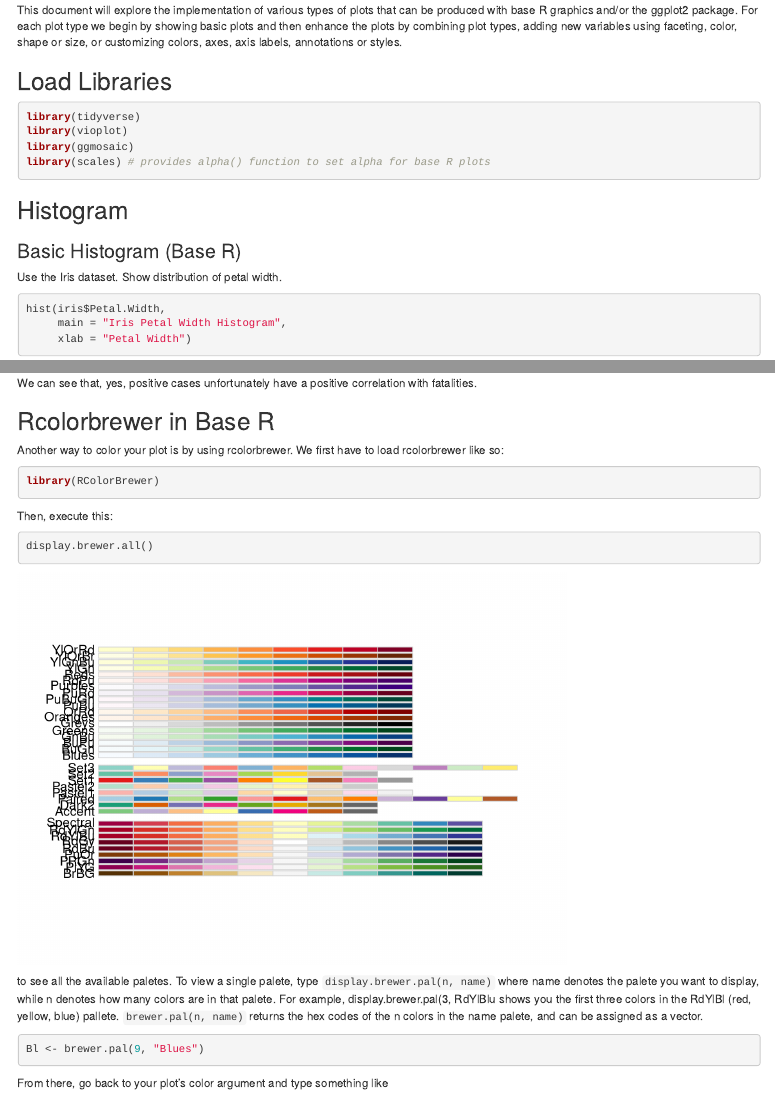
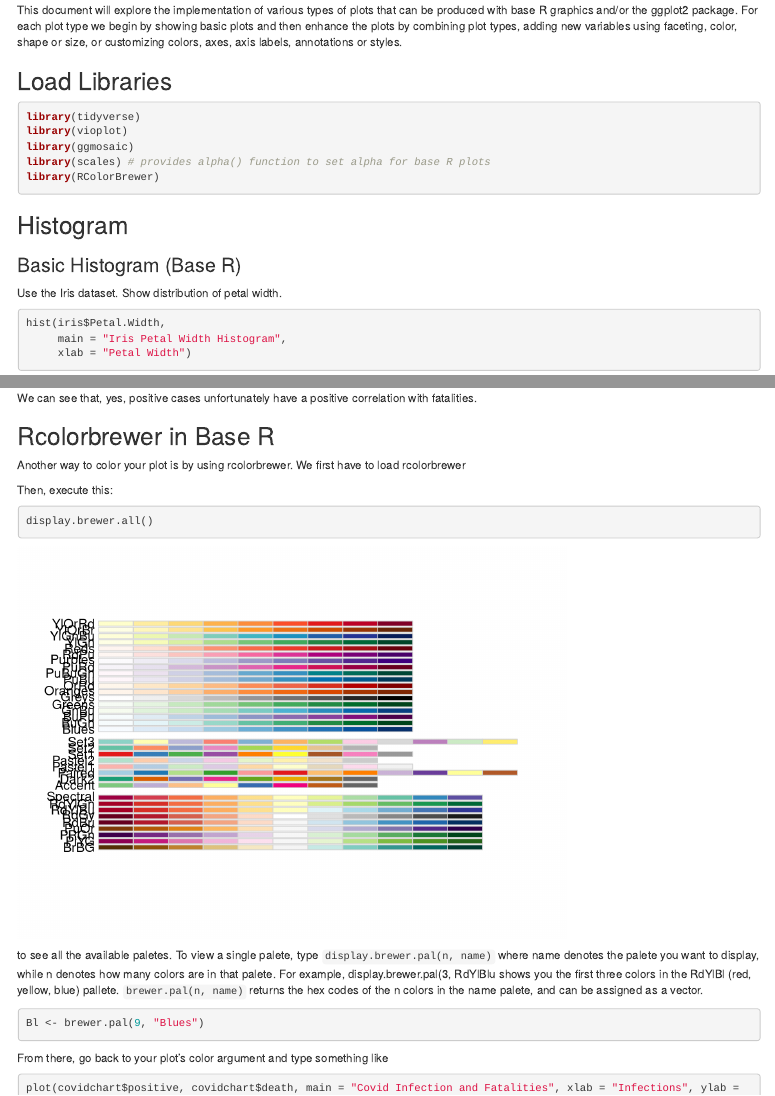
Before and after one commit to mhhaney/r-base-graphics-and-ggplot2, an R Markdown document (r_plot_examples_base_and_ggplot2.Rmd): the page in a window 1100 px wide, from 150 px down, and a second part further down, joined at a grey line. Rendered offline with R 4.5, knitr and Pandoc, with nearby package versions; code that draws random numbers runs with fixed seeds of ours; some code elsewhere in the file could not run offline.

Commit message:
Updated load libraries
As more people have updated the document and added their code, they have added more libraries so I went through it all again.

````diff
--- a/r_plot_examples_base_and_ggplot2.Rmd
+++ b/r_plot_examples_base_and_ggplot2.Rmd
@@ -25,6 +25,7 @@ library(tidyverse)
 library(vioplot)
 library(ggmosaic)
 library(scales) # provides alpha() function to set alpha for base R plots
+library(RColorBrewer)
 ```
 
 
@@ -598,10 +599,8 @@ abline(lm(covidchart$death ~ covidchart$positive), col = "red")
 We can see that, yes, positive cases unfortunately have a positive correlation with fatalities.
 
 ## Rcolorbrewer in Base R
-Another way to color your plot is by using rcolorbrewer. We first have to load rcolorbrewer like so:
-```{r}
-library(RColorBrewer)
-```
+Another way to color your plot is by using rcolorbrewer. We first have to load rcolorbrewer
+
 Then, execute this:
 ```{r}
 display.brewer.all()
````
